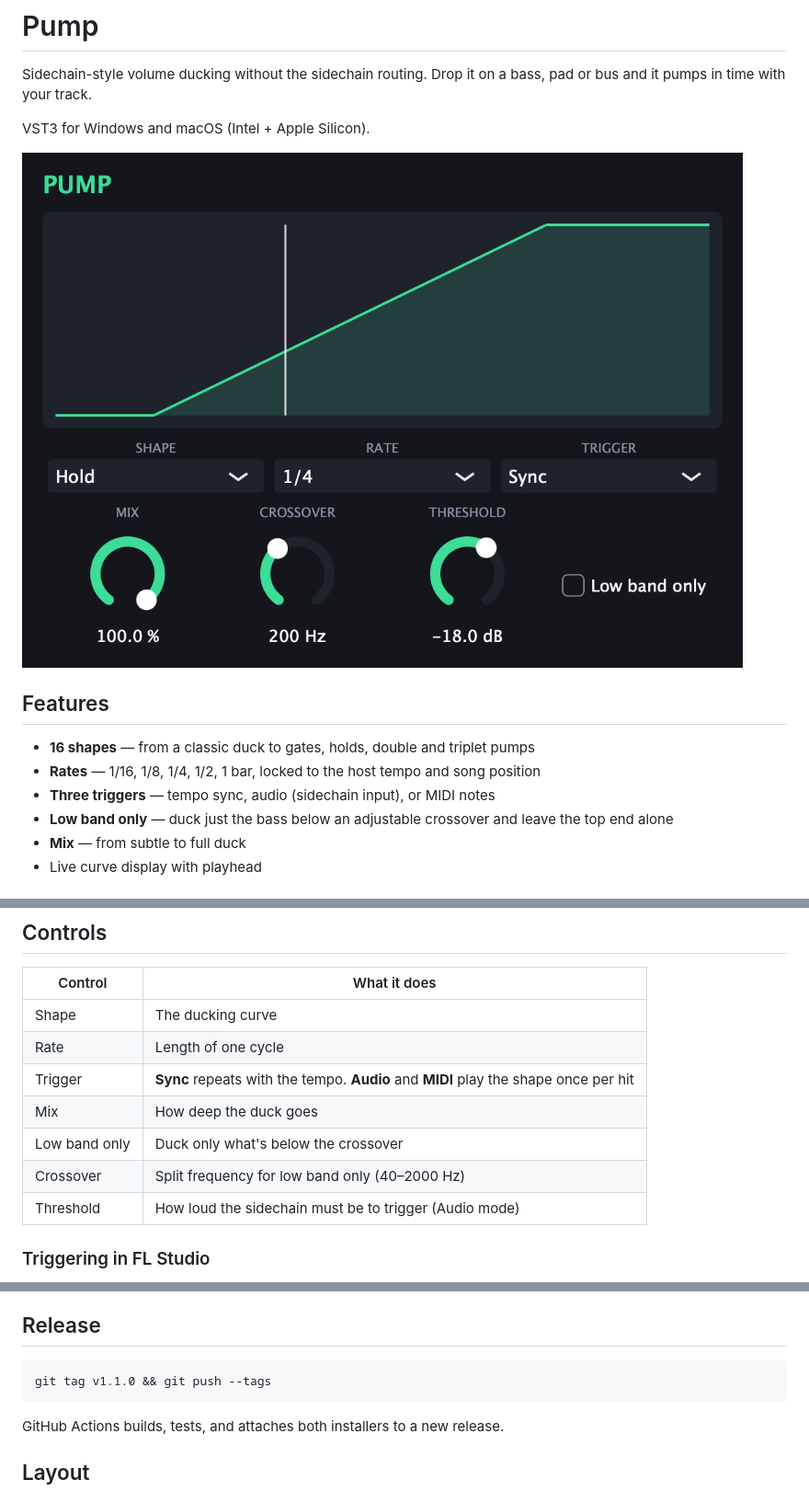
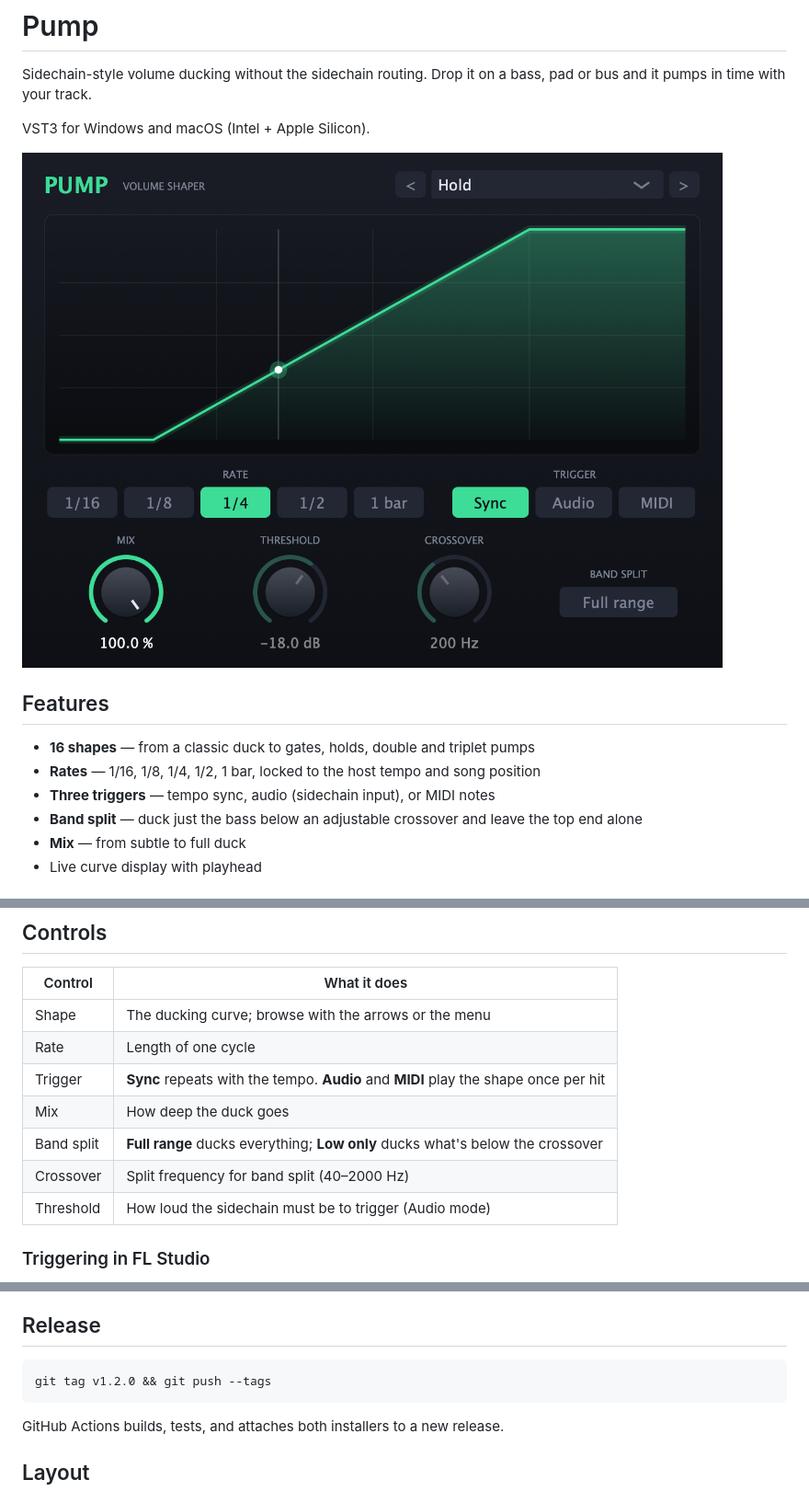
Before and after one commit to Siimas/undertow, a Markdown page: README.md, 3 parts joined by grey strips. Shown at 92% size. GitHub-like rendering; pictures changed too: docs/screenshot.png.

Commit message:
Redesign interface: custom knobs, gridded display, segmented controls, shape browser
Co-Authored-By: Claude Fable 5.2 <noreply@anthropic.com>

````diff
--- a/README.md
+++ b/README.md
@@ -11,7 +11,7 @@ VST3 for Windows and macOS (Intel + Apple Silicon).
 - **16 shapes** — from a classic duck to gates, holds, double and triplet pumps
 - **Rates** — 1/16, 1/8, 1/4, 1/2, 1 bar, locked to the host tempo and song position
 - **Three triggers** — tempo sync, audio (sidechain input), or MIDI notes
-- **Low band only** — duck just the bass below an adjustable crossover and leave the top end alone
+- **Band split** — duck just the bass below an adjustable crossover and leave the top end alone
 - **Mix** — from subtle to full duck
 - Live curve display with playhead
 
@@ -32,12 +32,12 @@ To uninstall, delete `Pump.vst3` from `C:\Program Files\Common Files\VST3\` (Win
 
 | Control | What it does |
 |---|---|
-| Shape | The ducking curve |
+| Shape | The ducking curve; browse with the arrows or the menu |
 | Rate | Length of one cycle |
 | Trigger | **Sync** repeats with the tempo. **Audio** and **MIDI** play the shape once per hit |
 | Mix | How deep the duck goes |
-| Low band only | Duck only what's below the crossover |
-| Crossover | Split frequency for low band only (40–2000 Hz) |
+| Band split | **Full range** ducks everything; **Low only** ducks what's below the crossover |
+| Crossover | Split frequency for band split (40–2000 Hz) |
 | Threshold | How loud the sidechain must be to trigger (Audio mode) |
 
 ### Triggering in FL Studio
@@ -66,7 +66,7 @@ The plugin lands in `build/Pump_artefacts/Release/VST3/`.
 ## Release
 
 ```bash
-git tag v1.1.0 && git push --tags
+git tag v1.2.0 && git push --tags
 ```
 
 GitHub Actions builds, tests, and attaches both installers to a new release.
````
Also changed, not shown: 2 other files.
